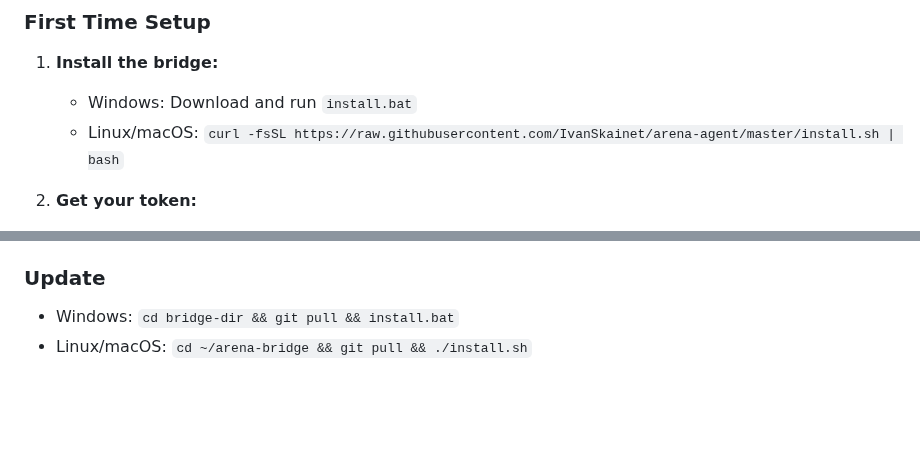
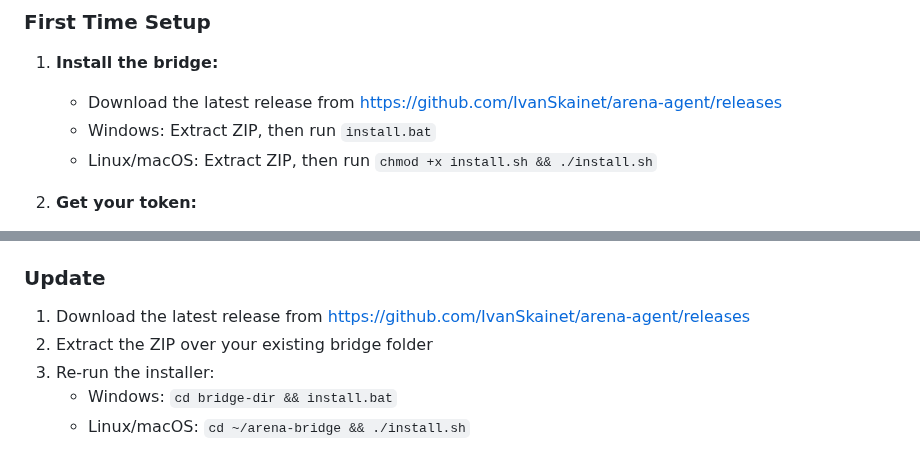
Before and after one commit to IvanSkainet/arena-agent, a Markdown page: docs/AI_SYSTEM_PROMPT.md, 2 parts joined by grey strips. Rendered like a GitHub page; blank space fills up the shorter version.

```diff
--- a/docs/AI_SYSTEM_PROMPT.md
+++ b/docs/AI_SYSTEM_PROMPT.md
@@ -115,8 +115,9 @@ Body: {"type": "success|warning|error|attention|melody"}
 ### First Time Setup
 
 1. **Install the bridge:**
-   - Windows: Download and run `install.bat`
-   - Linux/macOS: `curl -fsSL https://raw.githubusercontent.com/IvanSkainet/arena-agent/master/install.sh | bash`
+   - Download the latest release from https://github.com/IvanSkainet/arena-agent/releases
+   - Windows: Extract ZIP, then run `install.bat`
+   - Linux/macOS: Extract ZIP, then run `chmod +x install.sh && ./install.sh`
 
 2. **Get your token:**
    - After installation, your token is shown in the output
@@ -156,5 +157,8 @@ Body: {"type": "success|warning|error|attention|melody"}
 
 ### Update
 
-- Windows: `cd bridge-dir && git pull && install.bat`
-- Linux/macOS: `cd ~/arena-bridge && git pull && ./install.sh`
+1. Download the latest release from https://github.com/IvanSkainet/arena-agent/releases
+2. Extract the ZIP over your existing bridge folder
+3. Re-run the installer:
+   - Windows: `cd bridge-dir && install.bat`
+   - Linux/macOS: `cd ~/arena-bridge && ./install.sh`
```
Also changed, not shown: README.md (+30 -5 lines).
